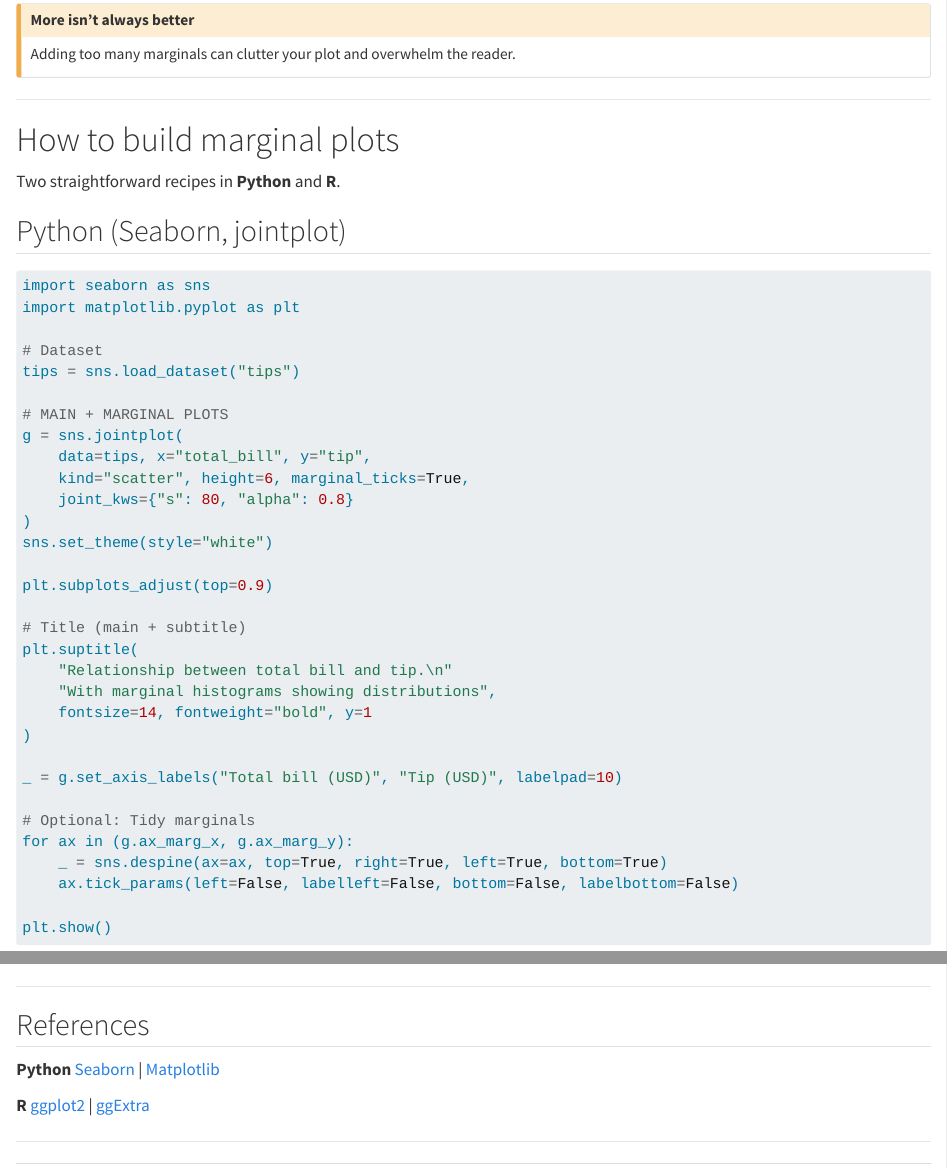
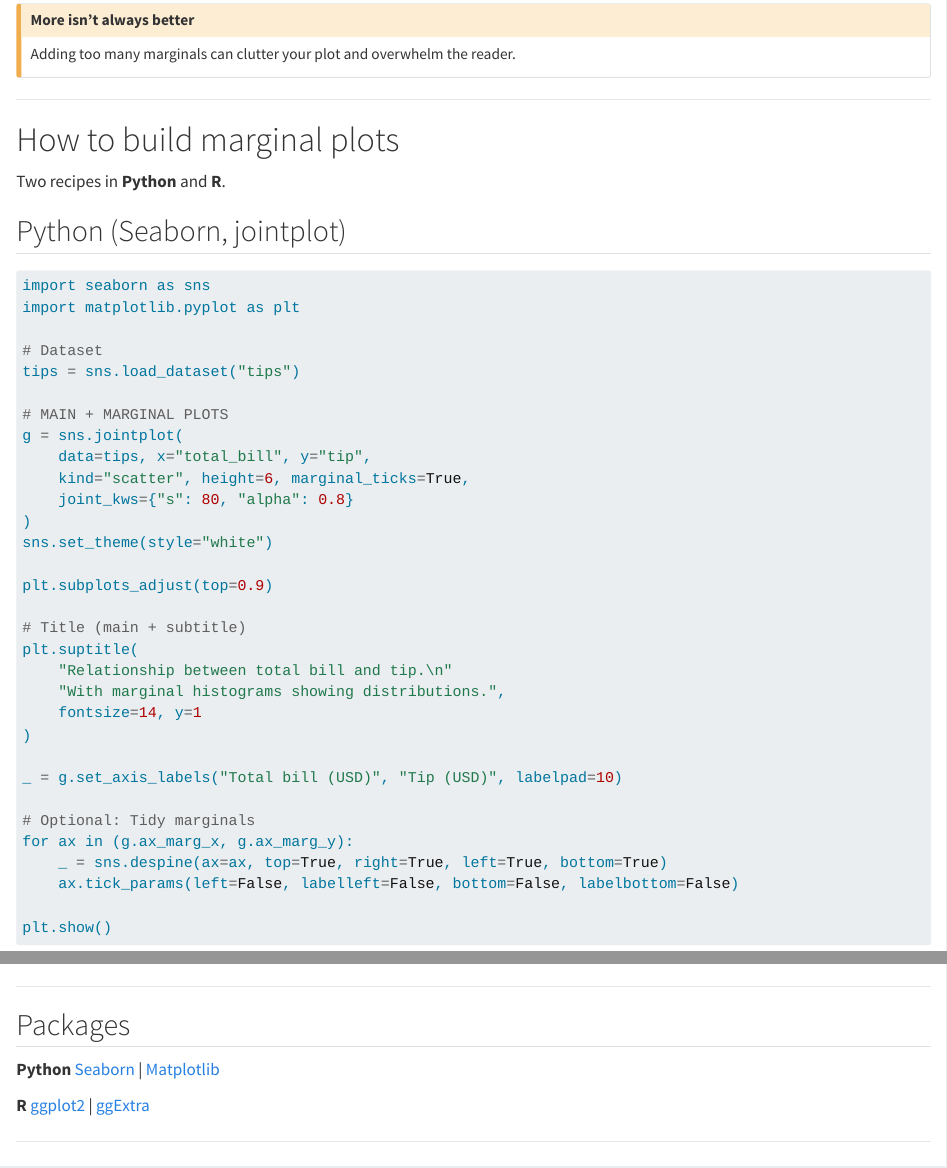
Before and after one commit to AndresDeve/marginal-plots, a Quarto document (marginal_plots.qmd): the page in a window 1100 px wide, from 3880 px down, and a second part further down, joined at a grey line. Rendered offline with R 4.5, knitr and Pandoc in place of Quarto, with nearby package versions; some code elsewhere in the file could not run offline.

Commit message:
Update Quarto content and rebuild site

```diff
--- a/marginal_plots.qmd
+++ b/marginal_plots.qmd
@@ -54,7 +54,7 @@ Adding too many marginals can clutter your plot and overwhelm the reader.
 ---
 
 # How to build marginal plots
-Two straightforward recipes in **Python** and **R**.
+Two recipes in **Python** and **R**.
 
 ## Python (Seaborn, jointplot)
 
@@ -78,8 +78,8 @@ plt.subplots_adjust(top=0.9)
 # Title (main + subtitle)
 plt.suptitle(
     "Relationship between total bill and tip.\n"
-    "With marginal histograms showing distributions",
-    fontsize=14, fontweight="bold", y=1
+    "With marginal histograms showing distributions.",
+    fontsize=14, y=1
 )
 
 _ = g.set_axis_labels("Total bill (USD)", "Tip (USD)", labelpad=10)
@@ -115,7 +115,7 @@ ggMarginal(p2, type = "density", fill = "lightgreen", color = "darkgreen", alpha
 
 ---
 
-## References
+## Packages
 
 **Python**
 [Seaborn](https://seaborn.pydata.org) |
```
Also changed, not shown: docs/search.json, marginal_plots.qmd (3 more changed lines).
